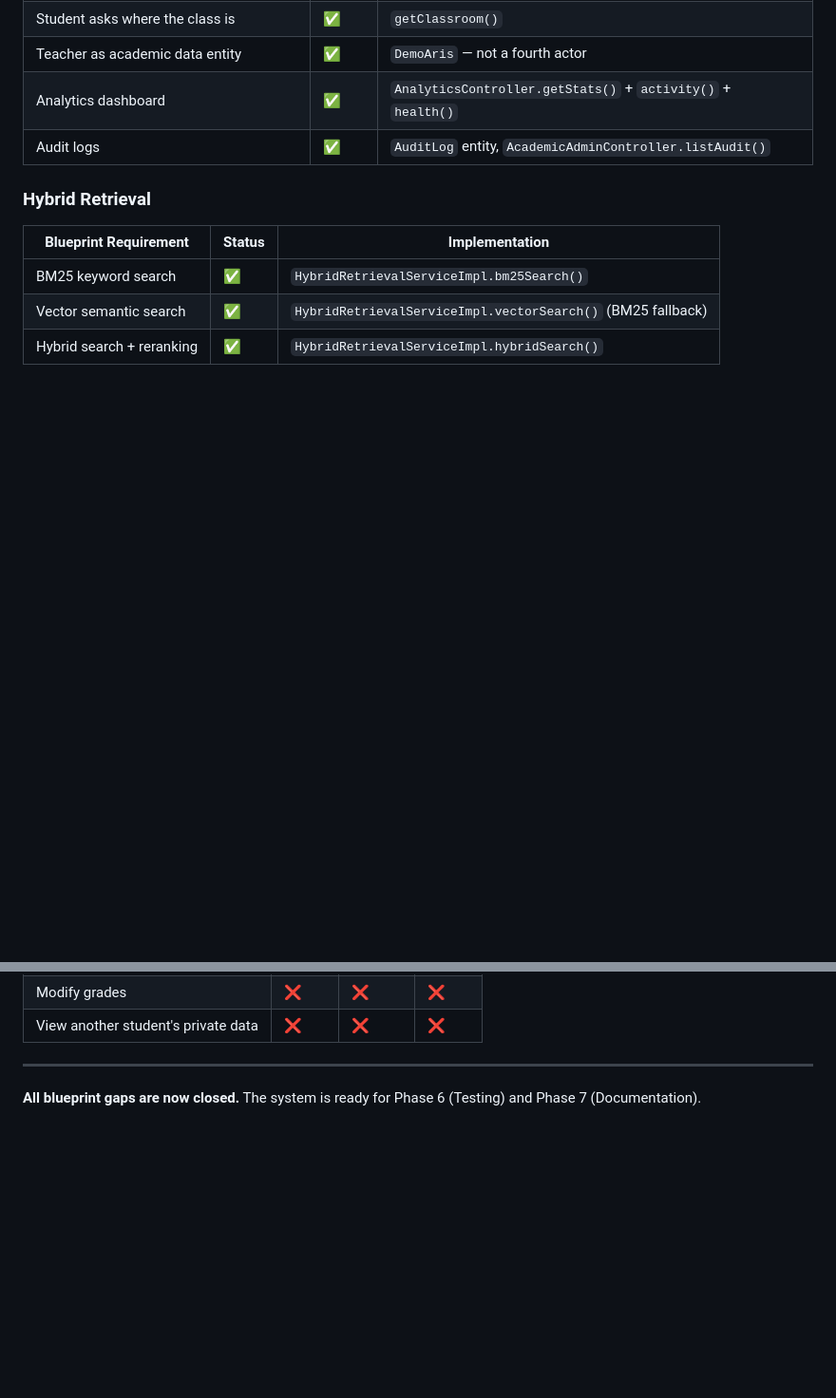
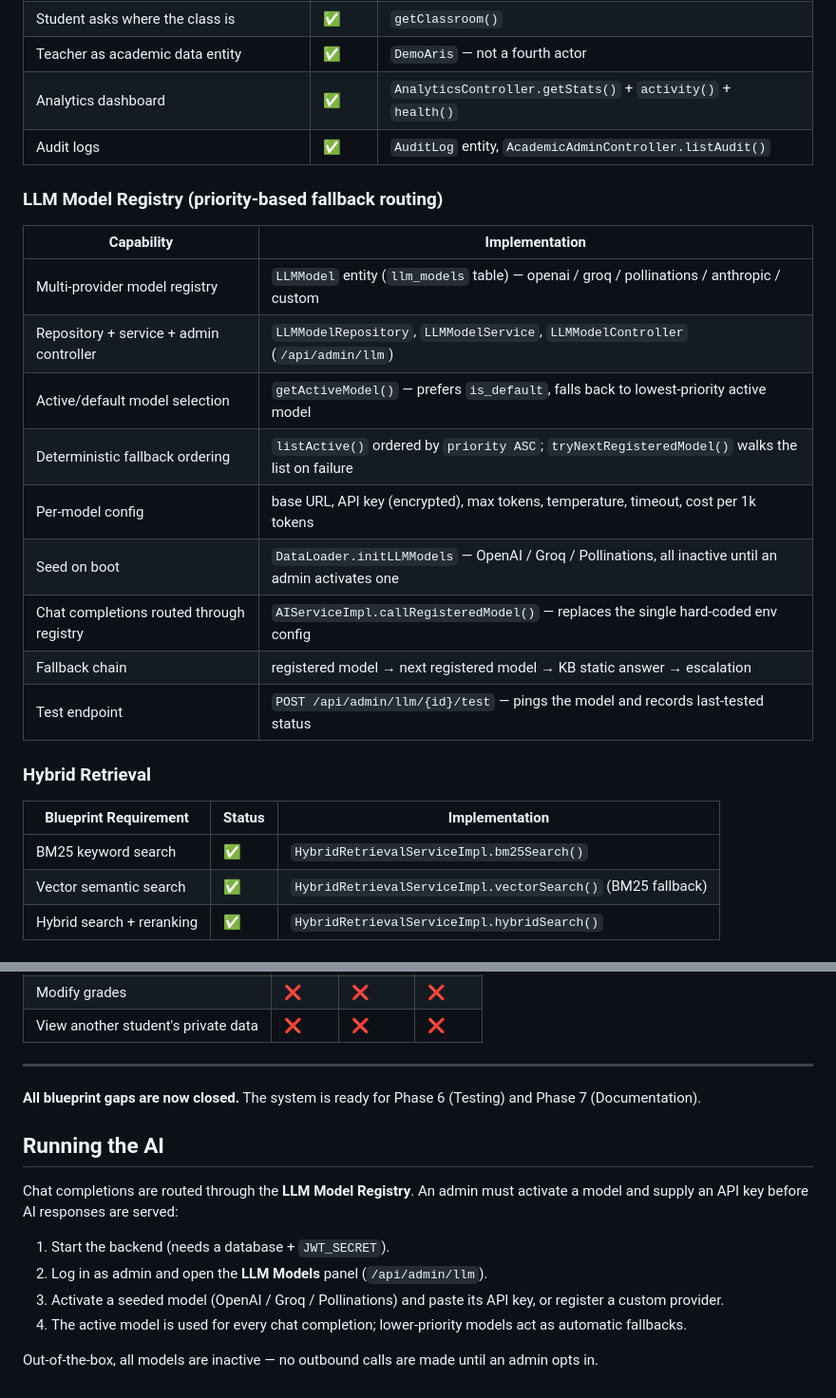
Before and after one commit to BlackstoneTech-arch/ucc-chatbot-assistant, a Markdown page: README.md, 2 parts joined by grey strips. Shown at 95% size. Rendered like a GitHub page; blank space fills up the shorter version.

Commit message:
Document LLM Model Registry in README
Add a section covering the multi-provider model registry (priority-based
fallback routing) and a short 'Running the AI' note explaining that models
start inactive until an admin activates one.

```diff
--- a/README.md
+++ b/README.md
@@ -60,6 +60,20 @@ This section maps the UCC AI Agent blueprint (Phases 1–5) to the actual codeba
 | Analytics dashboard | ✅ | `AnalyticsController.getStats()` + `activity()` + `health()` |
 | Audit logs | ✅ | `AuditLog` entity, `AcademicAdminController.listAudit()` |
 
+### LLM Model Registry (priority-based fallback routing)
+
+| Capability | Implementation |
+|-----------|----------------|
+| Multi-provider model registry | `LLMModel` entity (`llm_models` table) — openai / groq / pollinations / anthropic / custom |
+| Repository + service + admin controller | `LLMModelRepository`, `LLMModelService`, `LLMModelController` (`/api/admin/llm`) |
+| Active/default model selection | `getActiveModel()` — prefers `is_default`, falls back to lowest-priority active model |
+| Deterministic fallback ordering | `listActive()` ordered by `priority ASC`; `tryNextRegisteredModel()` walks the list on failure |
+| Per-model config | base URL, API key (encrypted), max tokens, temperature, timeout, cost per 1k tokens |
+| Seed on boot | `DataLoader.initLLMModels` — OpenAI / Groq / Pollinations, all inactive until an admin activates one |
+| Chat completions routed through registry | `AIServiceImpl.callRegisteredModel()` — replaces the single hard-coded env config |
+| Fallback chain | registered model → next registered model → KB static answer → escalation |
+| Test endpoint | `POST /api/admin/llm/{id}/test` — pings the model and records last-tested status |
+
 ### Hybrid Retrieval
 
 | Blueprint Requirement | Status | Implementation |
@@ -107,3 +121,14 @@ This section maps the UCC AI Agent blueprint (Phases 1–5) to the actual codeba
 ---
 
 **All blueprint gaps are now closed.** The system is ready for Phase 6 (Testing) and Phase 7 (Documentation).
+
+## Running the AI
+
+Chat completions are routed through the **LLM Model Registry**. An admin must activate a model and supply an API key before AI responses are served:
+
+1. Start the backend (needs a database + `JWT_SECRET`).
+2. Log in as admin and open the **LLM Models** panel (`/api/admin/llm`).
+3. Activate a seeded model (OpenAI / Groq / Pollinations) and paste its API key, or register a custom provider.
+4. The active model is used for every chat completion; lower-priority models act as automatic fallbacks.
+
+Out-of-the-box, all models are inactive — no outbound calls are made until an admin opts in.
```
